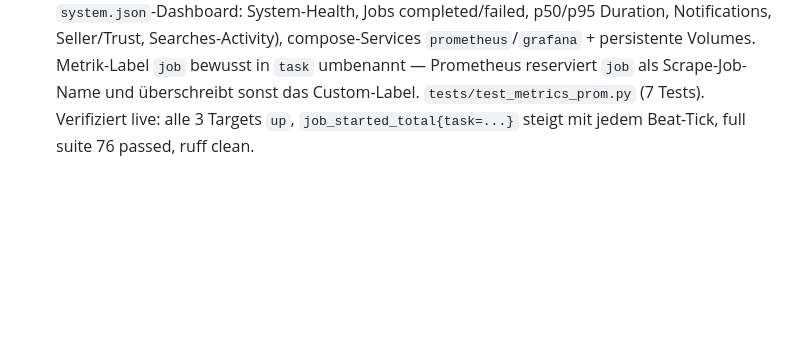
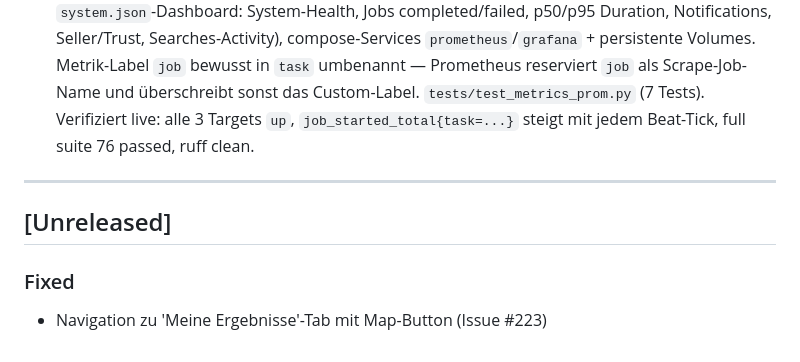
Before and after one commit to duduspieleklee-create/kleinanzeigen-ai, a Markdown page: CHANGELOG.md, the part around the change. GitHub-like rendering; blank space fills up the shorter version.

```diff
--- a/CHANGELOG.md
+++ b/CHANGELOG.md
@@ -59,3 +59,9 @@ and this project adheres to [Semantic Versioning](https://semver.org/spec/v2.0.0
 ### Changed
 - refactor(observability): zentrale Sentry-Schicht in `app/shared/observability.py` (#207). Bündelt, was vorher verstreut war: `init_sentry()` jetzt mit `before_send`-Secret-Redaction (dsn/token/secret/password/vapid/access_token/authorization), `send_default_pii=False` (DSGVO), `profiles_sample_rate` (Setting), Default-Tags (component/env/git_sha). Neuer `SentryLogHandler`: alle ERROR/Critical landen automatisch als Sentry-Event (inkl. exc_info) -> die 4 händischen `capture_exception` in api/tasks entfallen (Logger-Bridge). `@track_job` Decorator + CM für started/completed/failed/duration + Auto-Context; auf Beat-Tasks (`dispatch_admin_searches`, `reap_stale_recurring_searches`), `run_test_push`, Notification/Email-Send angewandt. FastAPI-Middleware setzt User/Route-Context pro Request (Filterbarkeit). `sentry.py`/`metrics.py` sind jetzt Re-Exports (Backward-Compat).
 - feat(monitoring): Prometheus + Grafana (#209). System-Trends/Dashboards neben Sentry. `app/shared/metrics_prom.py`: Prozess-Registry + `prom_counter`/`job_duration`/`searches_active`-Gauge + `/metrics`-Renderer + DB-Collector (pollt aktive Suchen). API exponiert `/metrics` (`:8000`); Worker (`:8001`) + Beat (`:8002`) laufen eigene Exporter. **Multiprocess-Mode** für den prefork-Worker via `PROMETHEUS_MULTIPROC_DIR` + `worker_process_shutdown`-Signal (Children persistieren Counter an den Main-Exporter) — sonst würden Task-Inkremente in Fork-Children nie im Scrape landen. `track_job`/`metric()` spiegeln jetzt AUTOMATISCH nach Prometheus (job_started/completed/failed/duration, notifications.push/email_sent/failed, scrape.*, admin_search.dispatched, recurring_reaped, seller_extraction, archival.*). Neue `monitoring/`: `prometheus.yml` (scrapt api/worker/beat), Grafana-Provisioning (Prometheus-Datasource + `system.json`-Dashboard: System-Health, Jobs completed/failed, p50/p95 Duration, Notifications, Seller/Trust, Searches-Activity), compose-Services `prometheus`/`grafana` + persistente Volumes. Metrik-Label `job` bewusst in `task` umbenannt — Prometheus reserviert `job` als Scrape-Job-Name und überschreibt sonst das Custom-Label. `tests/test_metrics_prom.py` (7 Tests). Verifiziert live: alle 3 Targets `up`, `job_started_total{task=...}` steigt mit jedem Beat-Tick, full suite 76 passed, ruff clean.
+
+---
+## [Unreleased]
+
+### Fixed
+- Navigation zu 'Meine Ergebnisse'-Tab mit Map-Button (Issue #223)
```
